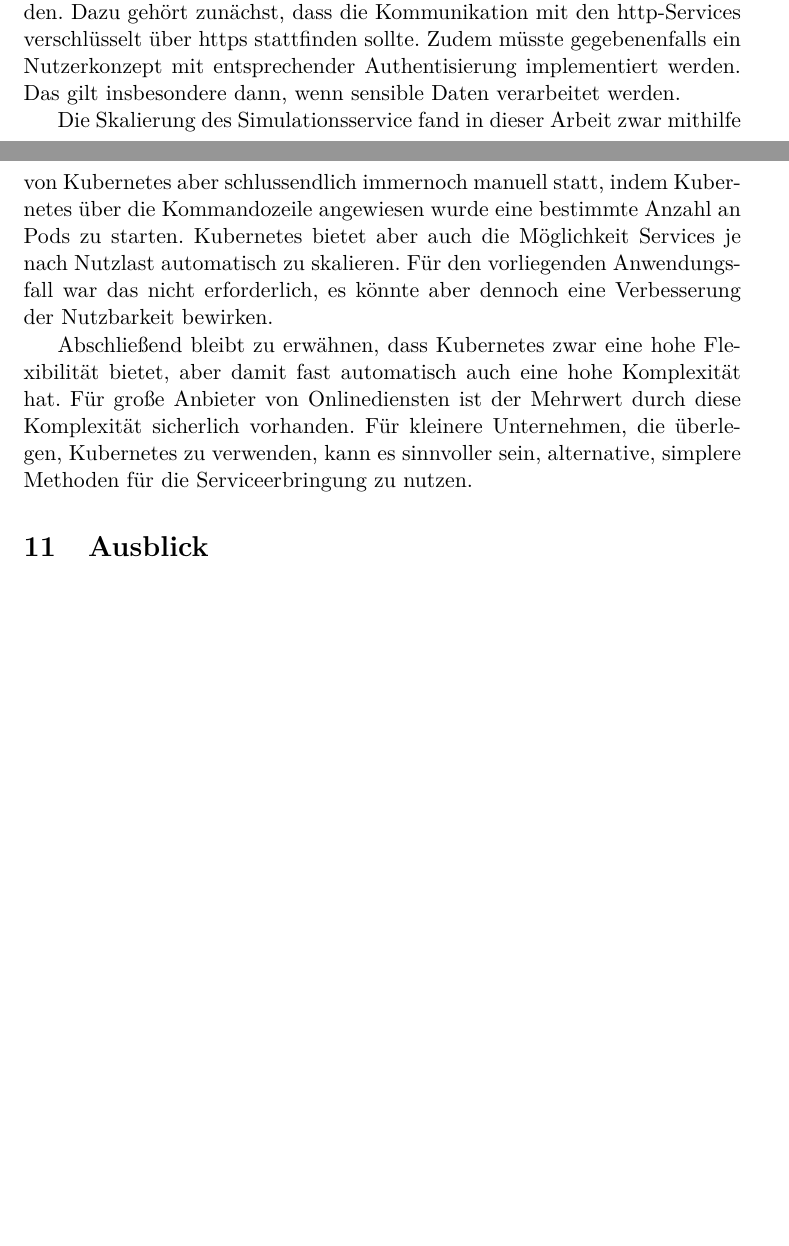
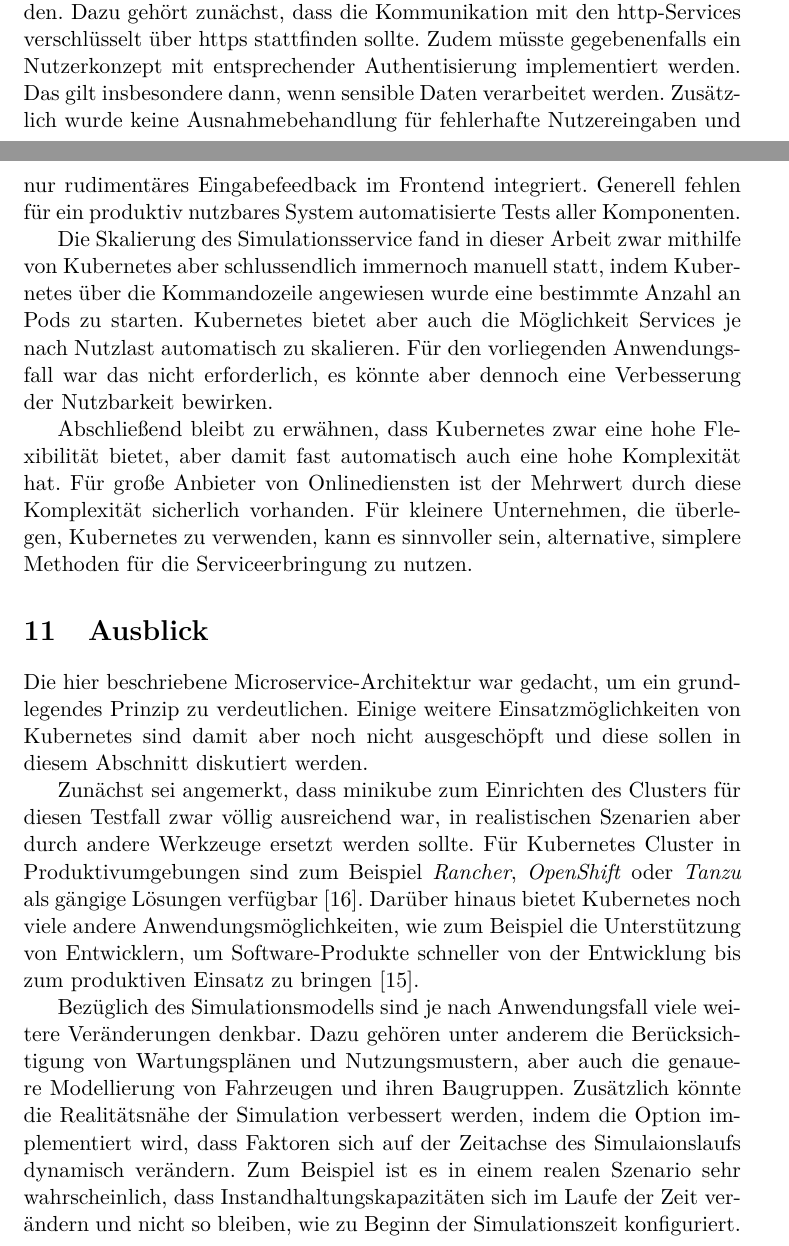
Before and after one commit to patrick-meyer-1992/bachelorseminar, a LaTeX document (document/Kubernetes.tex): two parts of pages 19 and 20 of 21 before the commit and two parts of pages 18 and 19 of 21 after it, joined at a grey line, cut so that both start at the same text, the shorter picture padded with empty space. Compiled offline with pdfLaTeX.

Commit message:
Ausblick initialisiert

```diff
--- a/document/Kubernetes.tex
+++ b/document/Kubernetes.tex
@@ -696,7 +696,10 @@ Nutzern über das Internet zur Verfügung gestellt werden, müssten weitere Maß
 Dazu gehört zunächst, dass die Kommunikation mit den http-Services verschlüsselt über https
 stattfinden sollte. Zudem müsste gegebenenfalls ein Nutzerkonzept mit entsprechender
 Authentisierung implementiert werden. Das gilt insbesondere dann, wenn sensible
-Daten verarbeitet werden.
+Daten verarbeitet werden. Zusätzlich wurde keine Ausnahmebehandlung für fehlerhafte
+Nutzereingaben und nur rudimentäres Eingabefeedback im Frontend integriert.
+Generell fehlen für ein produktiv nutzbares System automatisierte Tests
+aller Komponenten.
 
 Die Skalierung des Simulationsservice fand in dieser Arbeit zwar mithilfe von Kubernetes
 aber schlussendlich immernoch manuell statt, indem Kubernetes über die Kommandozeile angewiesen wurde
@@ -713,13 +716,25 @@ alternative, simplere Methoden für die Serviceerbringung zu nutzen.
 %TODO: Hatte ich nicht mal eine Quelle um das zu unterstützen?
 
 \section{Ausblick}
-% Frontend um weitere Funktionen ergänzen (z.B. Nutzerfeedback für Eingaben)
-% Nutzung einer anderen Cluster Engine als minikube (s. auch 10408202 für Rancher Alternative)
-% Erweiterung des Simulationsmodells um Condition based maintenance/digital twin (s. auch 10408594)
-% Erhöhung der Komplexität des Modells durch weitere Input-Faktoren
-% FastAPI um Authentisierung ergänzen
-% Testcases
-% CI/CD \cite{Schmeling_Dargatz_2022} Kap. 3 beschreibt, wie man Kubernetes verwenden kann, um die Entwicklung von Anwendungen zu beschleunigen
+Die hier beschriebene Microservice-Architektur war gedacht, um ein grundlegendes Prinzip
+zu verdeutlichen. Einige weitere Einsatzmöglichkeiten von Kubernetes sind damit aber noch nicht ausgeschöpft
+und diese sollen in diesem Abschnitt diskutiert werden.
+
+Zunächst sei angemerkt, dass minikube zum Einrichten des Clusters für diesen Testfall
+zwar völlig ausreichend war, in realistischen Szenarien aber durch andere Werkzeuge ersetzt werden sollte.
+Für Kubernetes Cluster in Produktivumgebungen sind zum Beispiel \emph{Rancher}, \emph{OpenShift} oder \emph{Tanzu} als
+gängige Lösungen verfügbar \cite{rancher}. Darüber hinaus bietet Kubernetes noch viele andere
+Anwendungsmöglichkeiten, wie zum Beispiel die Unterstützung von Entwicklern, um Software-Produkte
+schneller von der Entwicklung bis zum produktiven Einsatz zu bringen \cite{Schmeling_Dargatz_2022}.
+
+Bezüglich des Simulationsmodells sind je nach Anwendungsfall viele weitere Veränderungen denkbar.
+Dazu gehören unter anderem die Berücksichtigung von Wartungsplänen und Nutzungsmustern, aber auch
+die genauere Modellierung von Fahrzeugen und ihren Baugruppen.
+Zusätzlich könnte die Realitätsnähe der Simulation verbessert werden, indem die Option
+implementiert wird, dass Faktoren sich auf der Zeitachse des Simulaionslaufs dynamisch verändern.
+Zum Beispiel ist es in einem realen Szenario sehr wahrscheinlich, dass Instandhaltungskapazitäten
+sich im Laufe der Zeit verändern und nicht so bleiben, wie zu Beginn der Simulationszeit konfiguriert.
+
 % Generell Zukunft von Kubernetes
 % Speicherverwaltung über mehrere Nodes hinweg
 \section{Anhang}
```
Also changed, not shown: document/literature.bib (+19 -0 lines), document/Kubernetes.tex (4 more changed lines).
